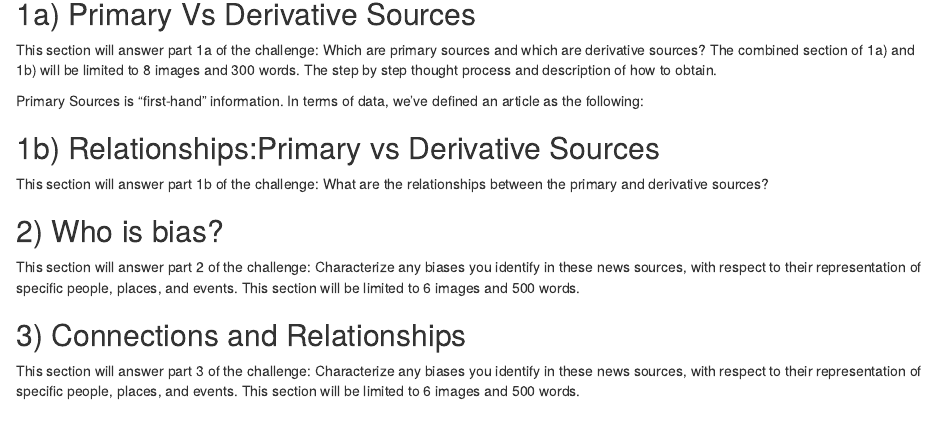
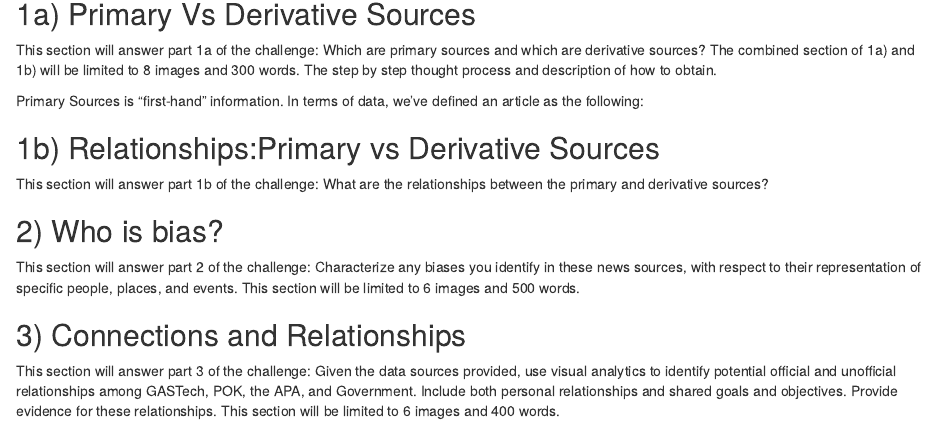
Before and after one commit to yenngee/visualAnalyticsWebsite, an R Markdown document (content/post/2021-07-16-mc1-findings/index.en.Rmarkdown): the page in a window 1100 px wide, from 720 px down. Rendered offline with R 4.5, knitr and Pandoc, with nearby package versions; drawn as R Markdown's standard HTML page in place of the format the file asks for.

Commit message:
updated MC1 data preperation and findings

```diff
--- a/content/post/2021-07-16-mc1-findings/index.en.Rmarkdown
+++ b/content/post/2021-07-16-mc1-findings/index.en.Rmarkdown
@@ -48,5 +48,5 @@ This section will be limited to 6 images and 500 words.
 
 
 ## 3) Connections and Relationships
-This section will answer part 3 of the challenge: Characterize any biases you identify in these news sources, with respect to their representation of specific people, places, and events.
-This section will be limited to 6 images and 500 words.
+This section will answer part 3 of the challenge: Given the data sources provided, use visual analytics to identify potential official and unofficial relationships among GASTech, POK, the APA, and Government. Include both personal relationships and shared goals and objectives. Provide evidence for these relationships.
+This section will be limited to 6 images and 400 words.
```
Also changed, not shown: content/post/2021-07-11-mc1-data-preperation/index.en.Rmarkdown (+1 -1 lines), content/post/2021-07-11-mc1-data-preperation/index.en_files/figure-html/visualize_words-1.png, 1 other file.
